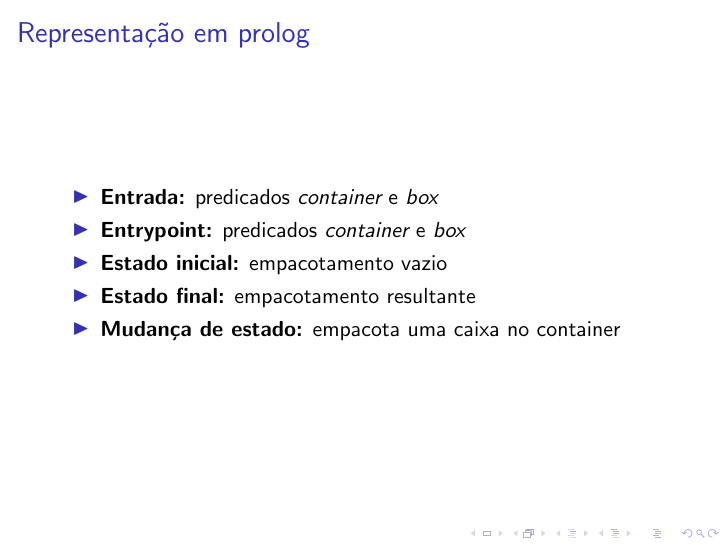
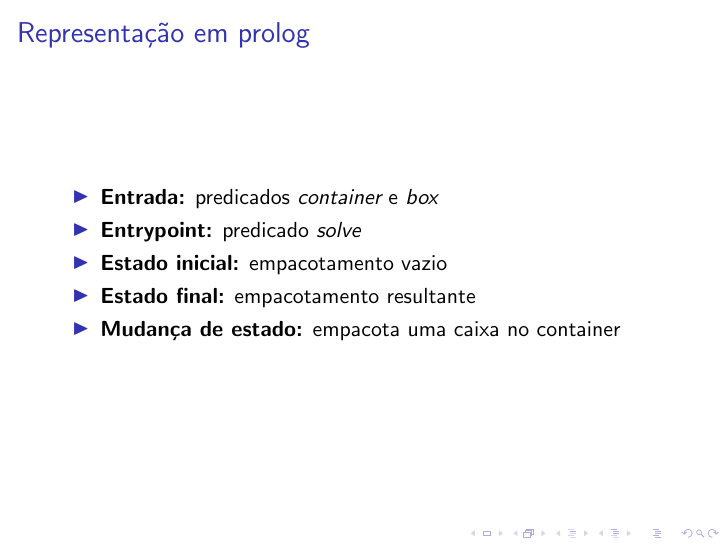
Before and after one commit to vitorbalestro/TrabalhoProlog, LaTeX slides (slides/slides.tex): page 5 of 15. Compiled offline with pdfLaTeX.

Commit message:
corrige slides

```diff
--- a/slides/slides.tex
+++ b/slides/slides.tex
@@ -55,7 +55,7 @@
 
 	\begin{itemize}
 		\item \textbf{Entrada:} predicados \emph{container} e \emph{box}
-		\item \textbf{Entrypoint:} predicados \emph{container} e \emph{box}
+		\item \textbf{Entrypoint:} predicado \emph{solve}
 		\item \textbf{Estado inicial:} empacotamento vazio
 		\item \textbf{Estado final:} empacotamento resultante
 		\item \textbf{Mudança de estado:} empacota uma caixa no container
```
